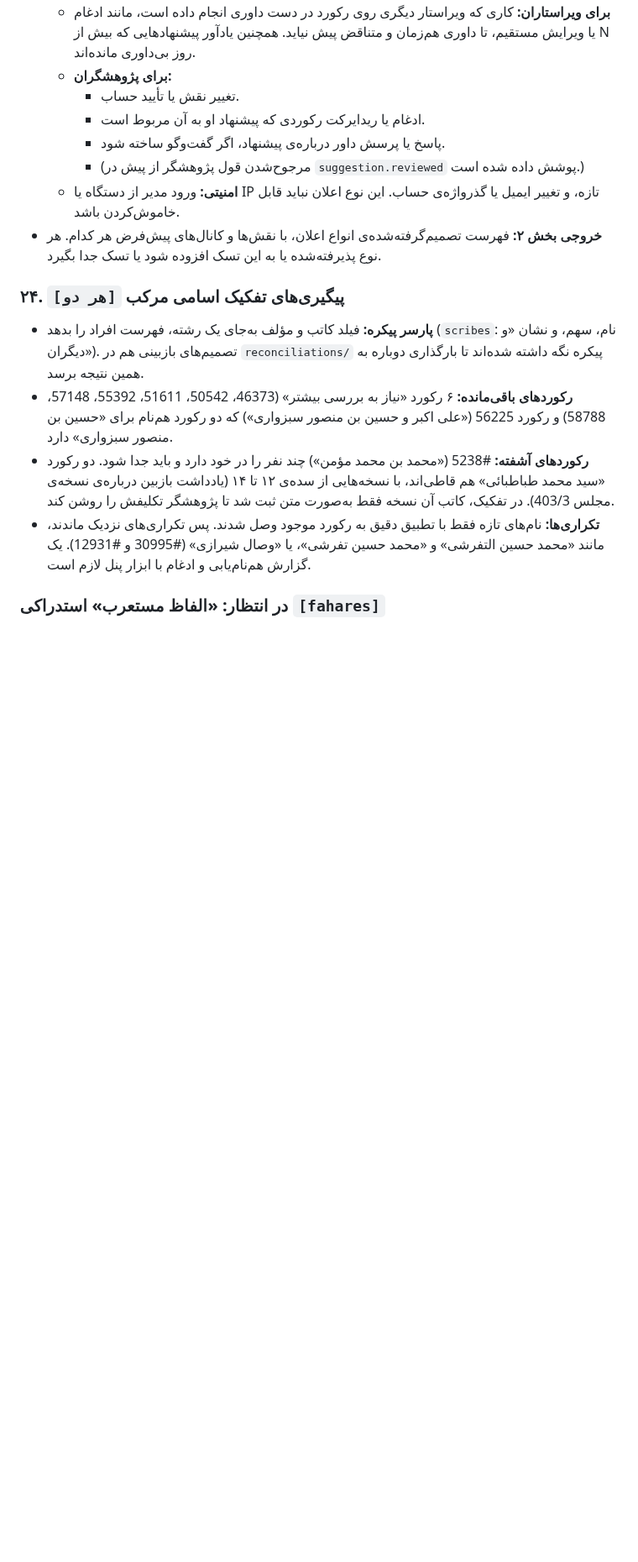
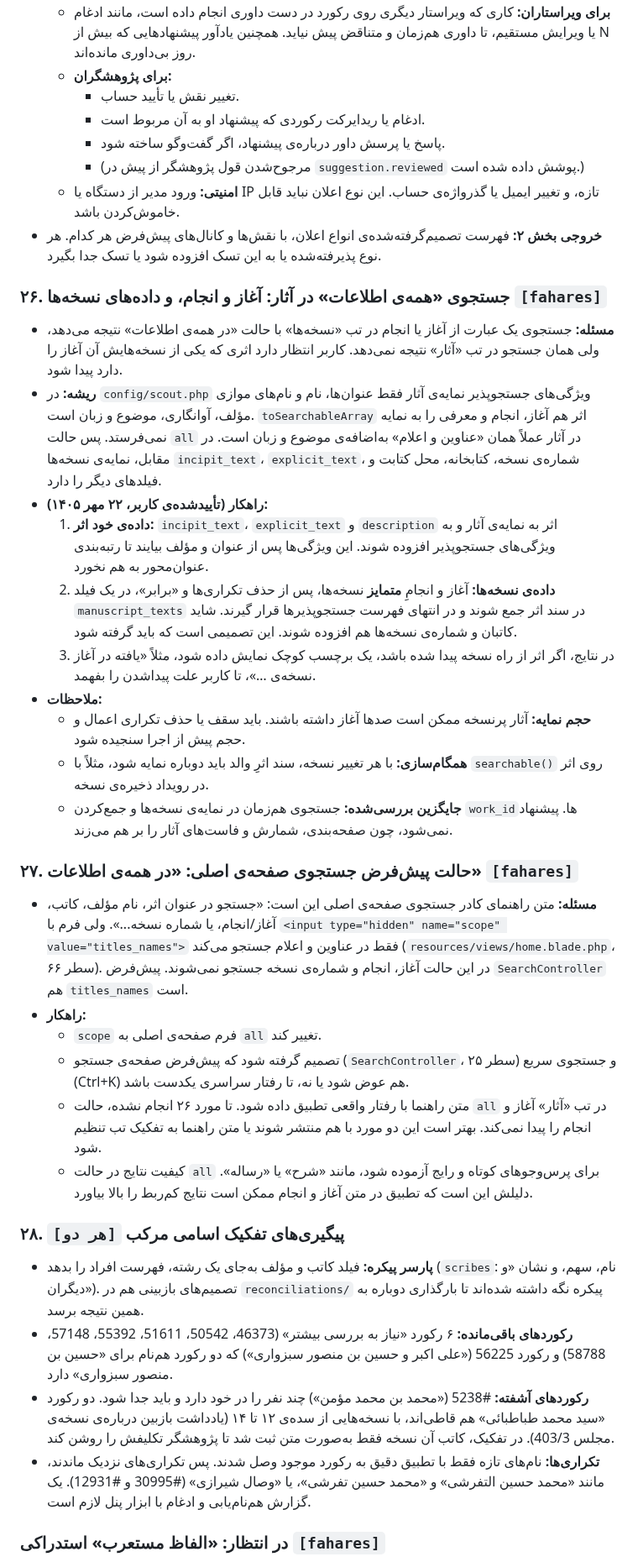
Before and after one commit to fahares/fahares, a Markdown page: docs/BACKLOG.md, the part around the change. Shown at 84% size. GitHub-like rendering; blank space fills up the shorter version.

Commit message:
docs(backlog): add work full-text search and home search scope tasks; renumber duplicate 24 to 28

```diff
--- a/docs/BACKLOG.md
+++ b/docs/BACKLOG.md
@@ -243,7 +243,27 @@
   - **امنیتی:** ورود مدیر از دستگاه یا IP تازه، و تغییر ایمیل یا گذرواژه‌ی حساب. این نوع اعلان نباید قابل خاموش‌کردن باشد.
 - **خروجی بخش ۲:** فهرست تصمیم‌گرفته‌شده‌ی انواع اعلان، با نقش‌ها و کانال‌های پیش‌فرض هر کدام. هر نوع پذیرفته‌شده یا به این تسک افزوده شود یا تسک جدا بگیرد.
 
-### ۲۴. پیگیری‌های تفکیک اسامی مرکب `[هر دو]`
+### ۲۶. جستجوی «همه‌ی اطلاعات» در آثار: آغاز و انجام، و داده‌های نسخه‌ها `[fahares]`
+- **مسئله:** جستجوی یک عبارت از آغاز یا انجام در تب «نسخه‌ها» با حالت «در همه‌ی اطلاعات» نتیجه می‌دهد، ولی همان جستجو در تب «آثار» نتیجه نمی‌دهد. کاربر انتظار دارد اثری که یکی از نسخه‌هایش آن آغاز را دارد پیدا شود.
+- **ریشه:** در `config/scout.php` ویژگی‌های جستجوپذیر نمایه‌ی آثار فقط عنوان‌ها، نام و نام‌های موازی مؤلف، آوانگاری، موضوع و زبان است. `toSearchableArray` اثر هم آغاز، انجام و معرفی را به نمایه نمی‌فرستد. پس حالت `all` در آثار عملاً همان «عناوین و اعلام» به‌اضافه‌ی موضوع و زبان است. در مقابل، نمایه‌ی نسخه‌ها `incipit_text`، `explicit_text`، شماره‌ی نسخه، کتابخانه، محل کتابت و فیلدهای دیگر را دارد.
+- **راهکار (تأییدشده‌ی کاربر، ۲۲ مهر ۱۴۰۵):**
+  1. **داده‌ی خود اثر:** `incipit_text`، `explicit_text` و `description` اثر به نمایه‌ی آثار و به ویژگی‌های جستجوپذیر افزوده شوند. این ویژگی‌ها پس از عنوان و مؤلف بیایند تا رتبه‌بندی عنوان‌محور به هم نخورد.
+  2. **داده‌ی نسخه‌ها:** آغاز و انجامِ **متمایز** نسخه‌ها، پس از حذف تکراری‌ها و «برابر»، در یک فیلد `manuscript_texts` در سند اثر جمع شوند و در انتهای فهرست جستجوپذیرها قرار گیرند. شاید کاتبان و شماره‌ی نسخه‌ها هم افزوده شوند. این تصمیمی است که باید گرفته شود.
+  3. در نتایج، اگر اثر از راه نسخه پیدا شده باشد، یک برچسب کوچک نمایش داده شود، مثلاً «یافته در آغاز نسخه‌ی …»، تا کاربر علت پیداشدن را بفهمد.
+- **ملاحظات:**
+  - **حجم نمایه:** آثار پرنسخه ممکن است صدها آغاز داشته باشند. باید سقف یا حذف تکراری اعمال و حجم پیش از اجرا سنجیده شود.
+  - **همگام‌سازی:** با هر تغییر نسخه، سند اثرِ والد باید دوباره نمایه شود، مثلاً با `searchable()` روی اثر در رویداد ذخیره‌ی نسخه.
+  - **جایگزین بررسی‌شده:** جستجوی هم‌زمان در نمایه‌ی نسخه‌ها و جمع‌کردن `work_id`ها. پیشنهاد نمی‌شود، چون صفحه‌بندی، شمارش و فاست‌های آثار را بر هم می‌زند.
+
+### ۲۷. حالت پیش‌فرض جستجوی صفحه‌ی اصلی: «در همه‌ی اطلاعات» `[fahares]`
+- **مسئله:** متن راهنمای کادر جستجوی صفحه‌ی اصلی این است: «جستجو در عنوان اثر، نام مؤلف، کاتب، آغاز/انجام، یا شماره نسخه...». ولی فرم با `<input type="hidden" name="scope" value="titles_names">` فقط در عناوین و اعلام جستجو می‌کند (`resources/views/home.blade.php`، سطر ۶۶). در این حالت آغاز، انجام و شماره‌ی نسخه جستجو نمی‌شوند. پیش‌فرض `SearchController` هم `titles_names` است.
+- **راهکار:**
+  - `scope` فرم صفحه‌ی اصلی به `all` تغییر کند.
+  - تصمیم گرفته شود که پیش‌فرض صفحه‌ی جستجو (`SearchController`، سطر ۲۵) و جستجوی سریع (Ctrl+K) هم عوض شود یا نه، تا رفتار سراسری یکدست باشد.
+  - متن راهنما با رفتار واقعی تطبیق داده شود. تا مورد ۲۶ انجام نشده، حالت `all` در تب «آثار» آغاز و انجام را پیدا نمی‌کند. بهتر است این دو مورد با هم منتشر شوند یا متن راهنما به تفکیک تب تنظیم شود.
+  - کیفیت نتایج در حالت `all` برای پرس‌وجوهای کوتاه و رایج آزموده شود، مانند «شرح» یا «رساله». دلیلش این است که تطبیق در متن آغاز و انجام ممکن است نتایج کم‌ربط را بالا بیاورد.
+
+### ۲۸. پیگیری‌های تفکیک اسامی مرکب `[هر دو]`
 - **پارسر پیکره:** فیلد کاتب و مؤلف به‌جای یک رشته، فهرست افراد را بدهد (`scribes`: نام، سهم، و نشان «و دیگران»). تصمیم‌های بازبینی هم در `reconciliations/` پیکره نگه داشته شده‌اند تا بارگذاری دوباره به همین نتیجه برسد.
 - **رکوردهای باقی‌مانده:** ۶ رکورد «نیاز به بررسی بیشتر» (46373، 50542، 51611، 55392، 57148، 58788) و رکورد 56225 («علی اکبر و حسین بن منصور سبزواری») که دو رکورد هم‌نام برای «حسین بن منصور سبزواری» دارد.
 - **رکوردهای آشفته:** #5238 («محمد بن محمد مؤمن») چند نفر را در خود دارد و باید جدا شود. دو رکورد «سید محمد طباطبائی» هم قاطی‌اند، با نسخه‌هایی از سده‌ی ۱۲ تا ۱۴ (یادداشت بازبین درباره‌ی نسخه‌ی مجلس 403/3). در تفکیک، کاتب آن نسخه فقط به‌صورت متن ثبت شد تا پژوهشگر تکلیفش را روشن کند.
```
